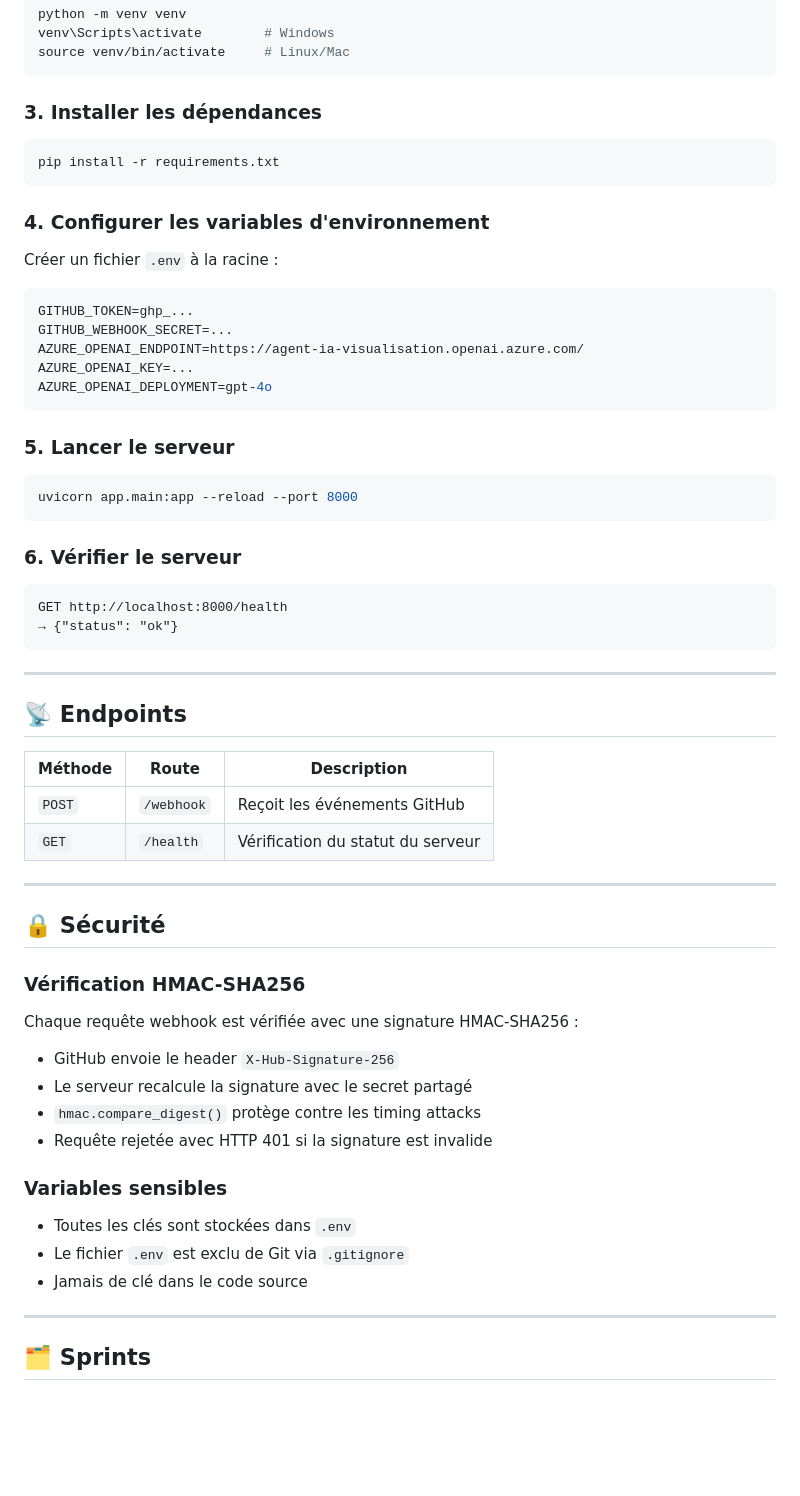
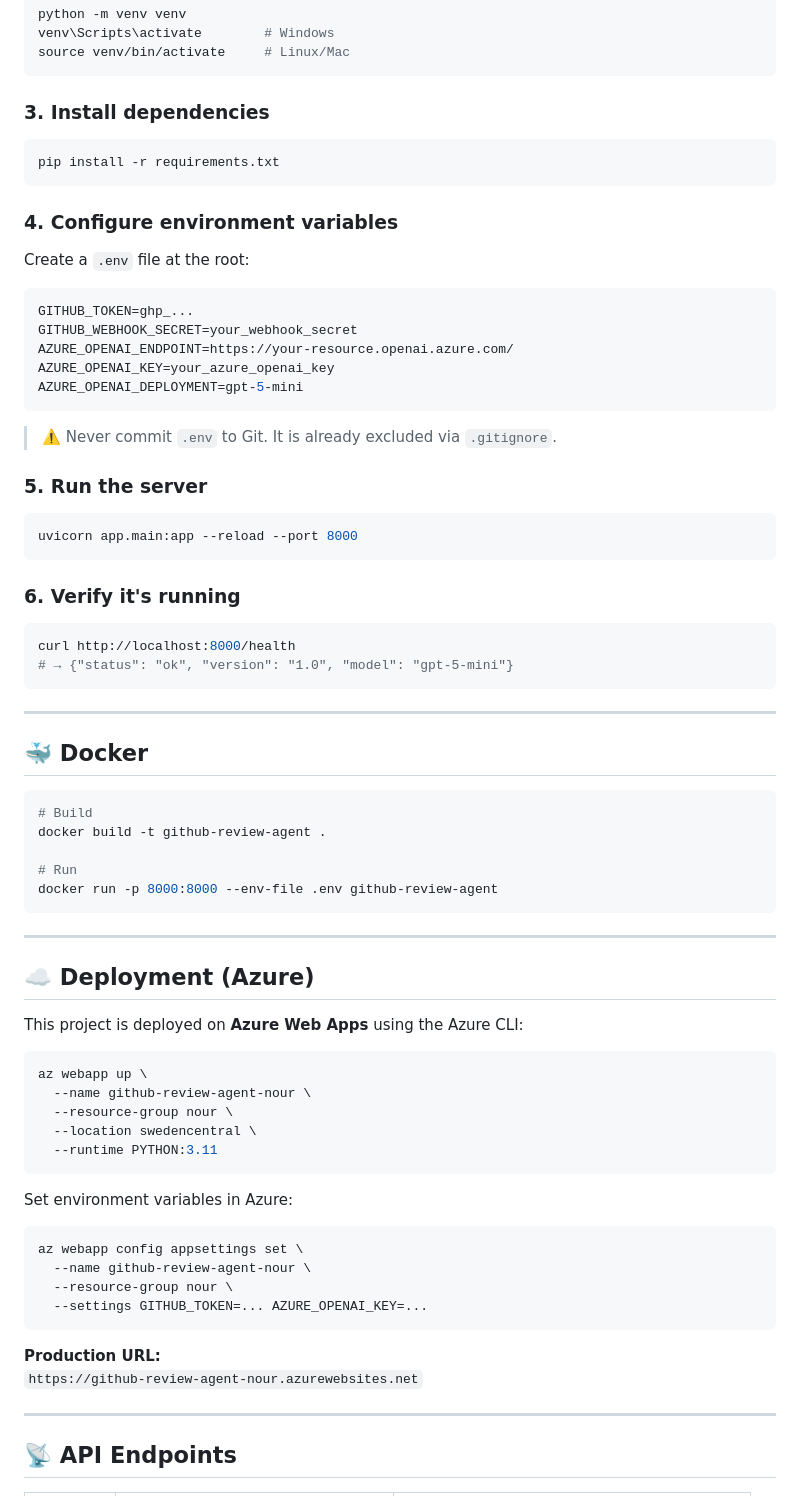
Before and after one commit to Nour-Faker/github-review-agent, a Markdown page: README.md, the part around one of its changes. Rendered like a GitHub page; blank space fills up the shorter version.

````diff
--- a/README.md
+++ b/README.md
@@ -79,58 +95,78 @@ venv\Scripts\activate        # Windows
 source venv/bin/activate     # Linux/Mac
 ```
 
-### 3. Installer les dépendances
+### 3. Install dependencies
+
 ```bash
 pip install -r requirements.txt
 ```
 
-### 4. Configurer les variables d'environnement
-Créer un fichier `.env` à la racine :
+### 4. Configure environment variables
+
+Create a `.env` file at the root:
+
 ```env
 GITHUB_TOKEN=ghp_...
-GITHUB_WEBHOOK_SECRET=...
-AZURE_OPENAI_ENDPOINT=https://agent-ia-visualisation.openai.azure.com/
-AZURE_OPENAI_KEY=...
-AZURE_OPENAI_DEPLOYMENT=gpt-4o
+GITHUB_WEBHOOK_SECRET=your_webhook_secret
+AZURE_OPENAI_ENDPOINT=https://your-resource.openai.azure.com/
+AZURE_OPENAI_KEY=your_azure_openai_key
+AZURE_OPENAI_DEPLOYMENT=gpt-5-mini
 ```
 
-### 5. Lancer le serveur
+> ⚠️ Never commit `.env` to Git. It is already excluded via `.gitignore`.
+
+### 5. Run the server
+
 ```bash
 uvicorn app.main:app --reload --port 8000
 ```
 
-### 6. Vérifier le serveur
-```
-GET http://localhost:8000/health
-→ {"status": "ok"}
+### 6. Verify it's running
+
+```bash
+curl http://localhost:8000/health
+# → {"status": "ok", "version": "1.0", "model": "gpt-5-mini"}
 ```
 
 ---
 
-## 📡 Endpoints
+## 🐳 Docker
 
-| Méthode | Route | Description |
-|---------|-------|-------------|
-| `POST` | `/webhook` | Reçoit les événements GitHub |
-| `GET` | `/health` | Vérification du statut du serveur |
+```bash
+# Build
+docker build -t github-review-agent .
+
+# Run
+docker run -p 8000:8000 --env-file .env github-review-agent
+```
 
 ---
 
-## 🔒 Sécurité
+## ☁️ Deployment (Azure)
 
-### Vérification HMAC-SHA256
-Chaque requête webhook est vérifiée avec une signature HMAC-SHA256 :
-- GitHub envoie le header `X-Hub-Signature-256`
-- Le serveur recalcule la signature avec le secret partagé
-- `hmac.compare_digest()` protège contre les timing attacks
-- Requête rejetée avec HTTP 401 si la signature est invalide
+This project is deployed on **Azure Web Apps** using the Azure CLI:
 
-### Variables sensibles
-- Toutes les clés sont stockées dans `.env`
-- Le fichier `.env` est exclu de Git via `.gitignore`
-- Jamais de clé dans le code source
+```bash
+az webapp up \
+  --name github-review-agent-nour \
+  --resource-group nour \
+  --location swedencentral \
+  --runtime PYTHON:3.11
+```
+
+Set environment variables in Azure:
+
+```bash
+az webapp config appsettings set \
+  --name github-review-agent-nour \
+  --resource-group nour \
+  --settings GITHUB_TOKEN=... AZURE_OPENAI_KEY=...
+```
+
+**Production URL:**
+`https://github-review-agent-nour.azurewebsites.net`
 
 ---
 
-## 🗂️ Sprints
+## 📡 API Endpoints
 
````
Also changed, not shown: other parts of README.md (+235 -86 lines).
